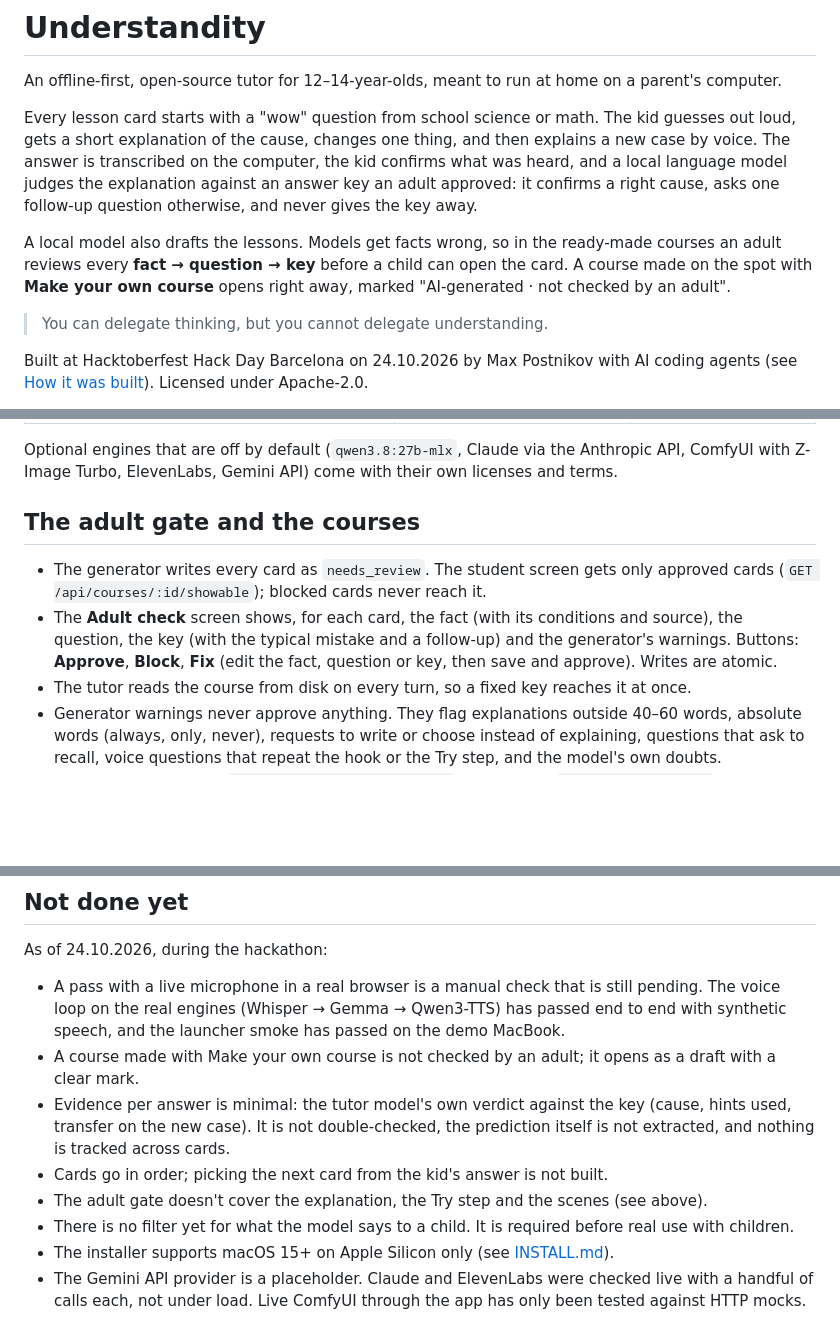
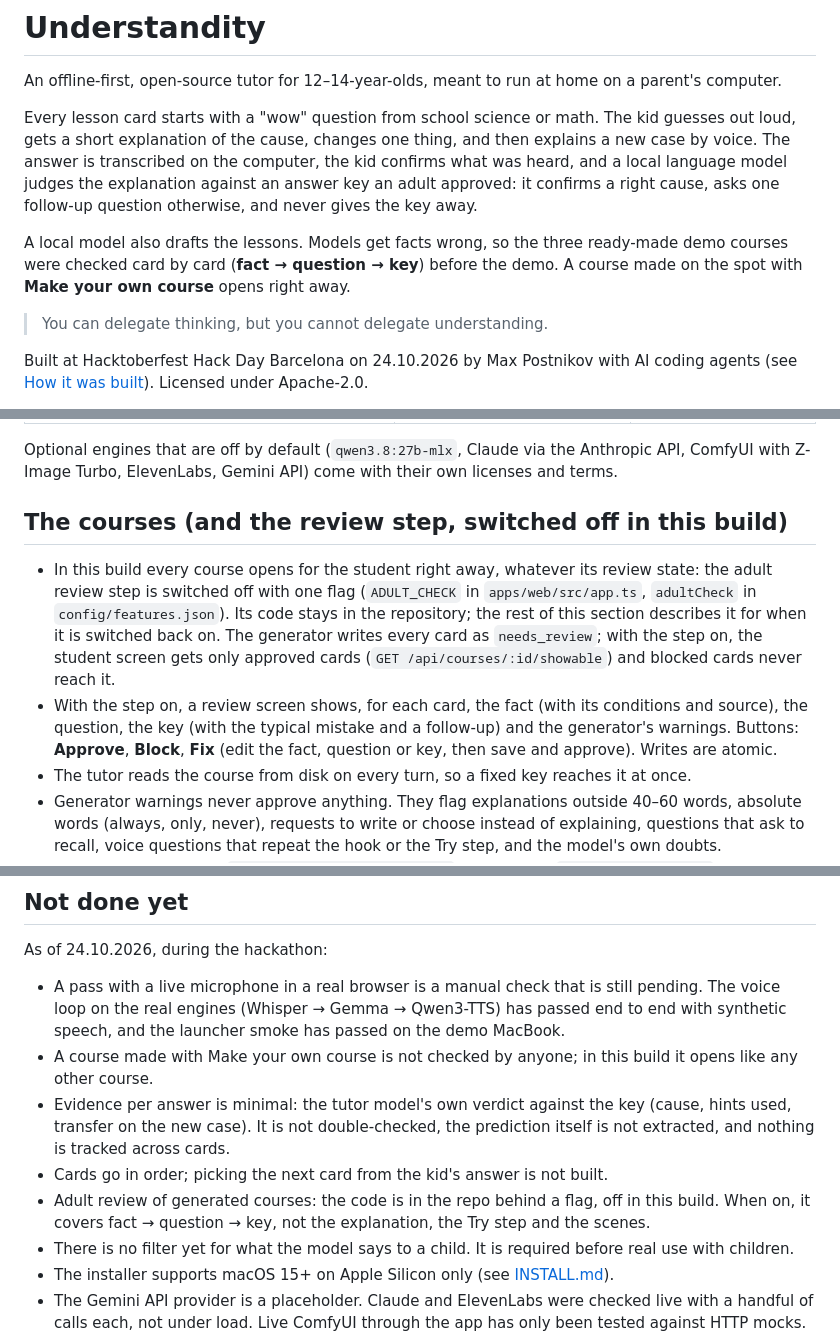
Before and after one commit to postnikov/understandity, a Markdown page: README.md, 3 parts joined by grey strips. GitHub-like rendering; blank space fills up the shorter version.

Commit message:
docs(readme): adult check is off in this build — product text and steps say so, one honest line in not done yet
Co-Authored-By: Claude Opus 5.5 <noreply@anthropic.com>

```diff
--- a/README.md
+++ b/README.md
@@ -4,7 +4,7 @@ An offline-first, open-source tutor for 12–14-year-olds, meant to run at home
 
 Every lesson card starts with a "wow" question from school science or math. The kid guesses out loud, gets a short explanation of the cause, changes one thing, and then explains a new case by voice. The answer is transcribed on the computer, the kid confirms what was heard, and a local language model judges the explanation against an answer key an adult approved: it confirms a right cause, asks one follow-up question otherwise, and never gives the key away.
 
-A local model also drafts the lessons. Models get facts wrong, so in the ready-made courses an adult reviews every **fact → question → key** before a child can open the card. A course made on the spot with **Make your own course** opens right away, marked "AI-generated · not checked by an adult".
+A local model also drafts the lessons. Models get facts wrong, so the three ready-made demo courses were checked card by card (**fact → question → key**) before the demo. A course made on the spot with **Make your own course** opens right away.
 
 > You can delegate thinking, but you cannot delegate understanding.
 
@@ -148,10 +148,10 @@ For a stock ComfyUI, set `apiMode: native`, `secretEnv: null` and its endpoint i
 
 Optional engines that are off by default (`qwen3.8:27b-mlx`, Claude via the Anthropic API, ComfyUI with Z-Image Turbo, ElevenLabs, Gemini API) come with their own licenses and terms.
 
-## The adult gate and the courses
+## The courses (and the review step, switched off in this build)
 
-- The generator writes every card as `needs_review`. The student screen gets only approved cards (`GET /api/courses/:id/showable`); blocked cards never reach it.
-- The **Adult check** screen shows, for each card, the fact (with its conditions and source), the question, the key (with the typical mistake and a follow-up) and the generator's warnings. Buttons: **Approve**, **Block**, **Fix** (edit the fact, question or key, then save and approve). Writes are atomic.
+- In this build every course opens for the student right away, whatever its review state: the adult review step is switched off with one flag (`ADULT_CHECK` in `apps/web/src/app.ts`, `adultCheck` in `config/features.json`). Its code stays in the repository; the rest of this section describes it for when it is switched back on. The generator writes every card as `needs_review`; with the step on, the student screen gets only approved cards (`GET /api/courses/:id/showable`) and blocked cards never reach it.
+- With the step on, a review screen shows, for each card, the fact (with its conditions and source), the question, the key (with the typical mistake and a follow-up) and the generator's warnings. Buttons: **Approve**, **Block**, **Fix** (edit the fact, question or key, then save and approve). Writes are atomic.
 - The tutor reads the course from disk on every turn, so a fixed key reaches it at once.
 - Generator warnings never approve anything. They flag explanations outside 40–60 words, absolute words (always, only, never), requests to write or choose instead of explaining, questions that ask to recall, voice questions that repeat the hook or the Try step, and the model's own doubts.
 - For development only, `UNDERSTANDITY_ALLOW_DRAFTS=1` (server) and `VITE_ALLOW_DRAFTS=1` (web) show unchecked cards with a "Draft · not checked by an adult" mark. Blocked cards are never shown.
@@ -243,10 +243,10 @@ Single runs on our Mac Studio with synthetic adult speech. Not a child's voice,
 As of 24.10.2026, during the hackathon:
 
 - A pass with a live microphone in a real browser is a manual check that is still pending. The voice loop on the real engines (Whisper → Gemma → Qwen3-TTS) has passed end to end with synthetic speech, and the launcher smoke has passed on the demo MacBook.
-- A course made with Make your own course is not checked by an adult; it opens as a draft with a clear mark.
+- A course made with Make your own course is not checked by anyone; in this build it opens like any other course.
 - Evidence per answer is minimal: the tutor model's own verdict against the key (cause, hints used, transfer on the new case). It is not double-checked, the prediction itself is not extracted, and nothing is tracked across cards.
 - Cards go in order; picking the next card from the kid's answer is not built.
-- The adult gate doesn't cover the explanation, the Try step and the scenes (see above).
+- Adult review of generated courses: the code is in the repo behind a flag, off in this build. When on, it covers fact → question → key, not the explanation, the Try step and the scenes.
 - There is no filter yet for what the model says to a child. It is required before real use with children.
 - The installer supports macOS 15+ on Apple Silicon only (see [INSTALL.md](INSTALL.md)).
 - The Gemini API provider is a placeholder. Claude and ElevenLabs were checked live with a handful of calls each, not under load. Live ComfyUI through the app has only been tested against HTTP mocks.
```
Also changed, not shown: other parts of README.md (+4 -4 lines).
